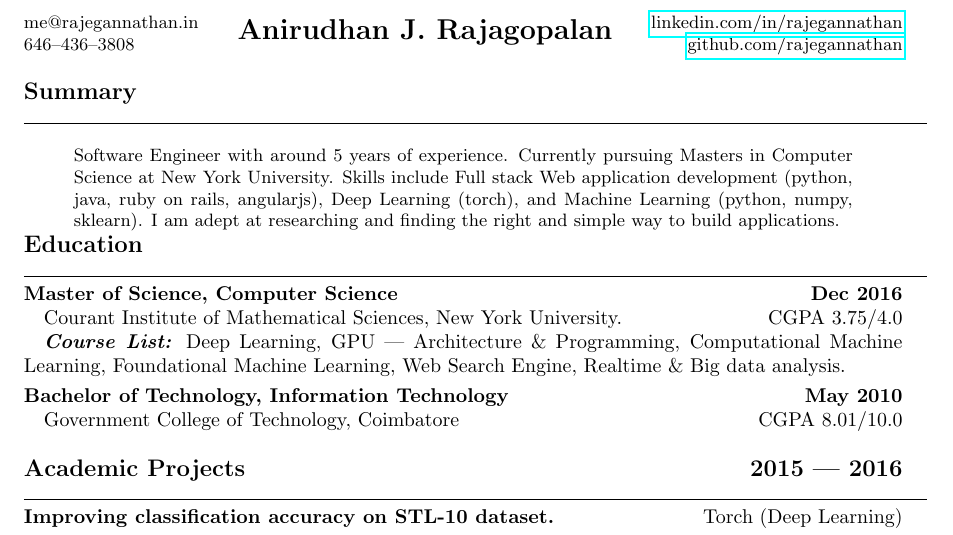
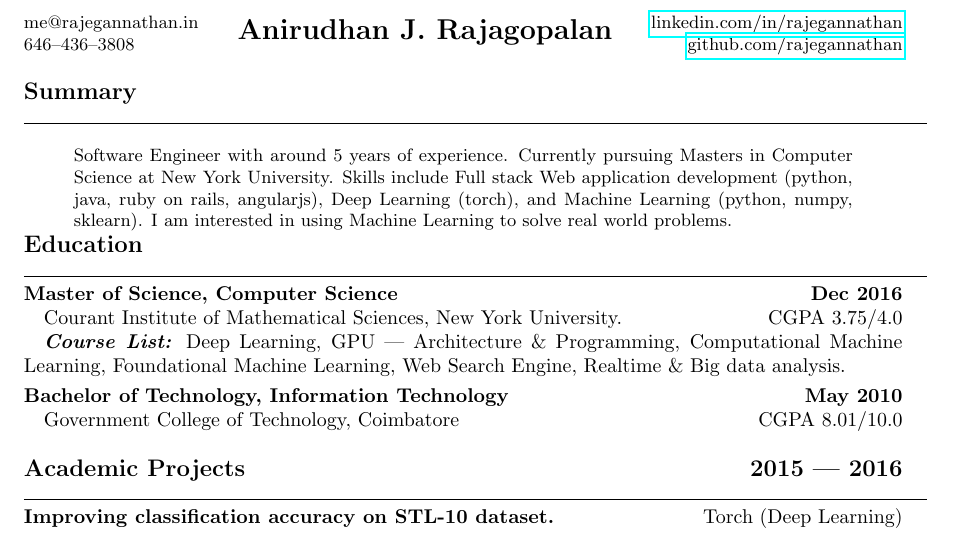
Before and after one commit to algorithmcardboard/cv-resume, a LaTeX CV (resume_2016.tex): part of the page, cut so that both start at the same text. Compiled offline with pdfLaTeX.

Commit message:
modifying the summary

```diff
--- a/resume_2016.tex
+++ b/resume_2016.tex
@@ -31,7 +31,7 @@
 	\textbf{\large{Summary}}\\
 	\noindent\rule{\textwidth}{0.4pt}
 	\begin{quote}
-	\small{Software Engineer with around 5 years of experience.  Currently pursuing Masters in Computer Science at New York University.  Skills include Full stack Web application development (python, java, ruby on rails, angularjs), Deep Learning (torch), and Machine Learning (python, numpy, sklearn).  I am adept at researching and finding the right and simple way to build applications.}
+	\small{Software Engineer with around 5 years of experience.  Currently pursuing Masters in Computer Science at New York University.  Skills include Full stack Web application development (python, java, ruby on rails, angularjs), Deep Learning (torch), and Machine Learning (python, numpy, sklearn).  I am interested in using Machine Learning to solve real world problems.}
 	\end{quote}
 \end{tabular}
 
```
Also changed, not shown: resume_2016.pdf.
